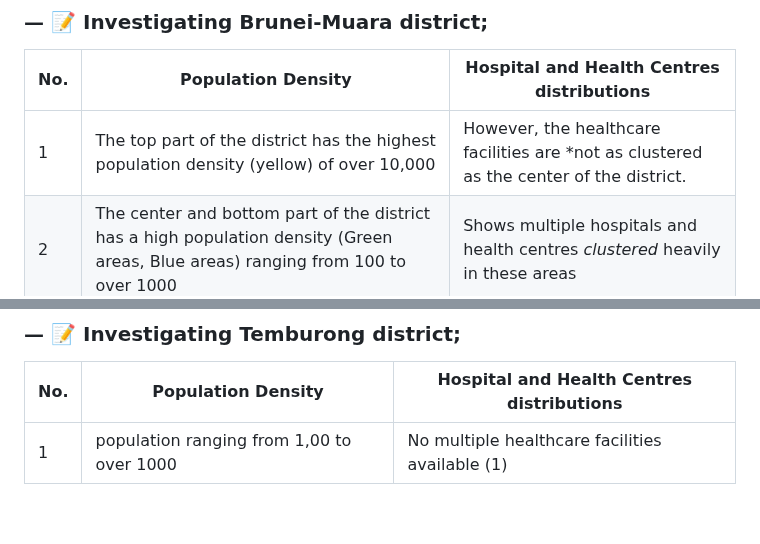
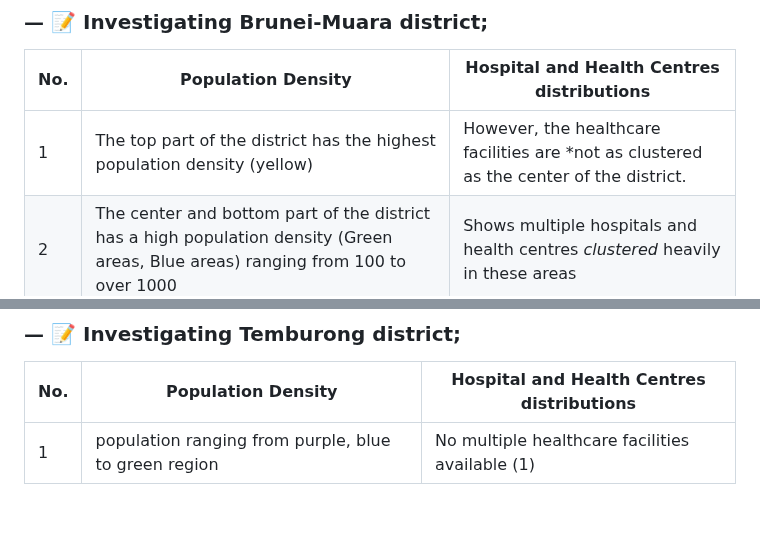
Before and after one commit to Bruneiverse/bruneimap, a Markdown page: Hospitals.md, 2 parts joined by grey strips. Drawn GitHub-style.

```diff
--- a/Hospitals.md
+++ b/Hospitals.md
@@ -68,7 +68,7 @@ Below is our research...
 
 No. | Population Density | Hospital and Health Centres distributions
 -- | -- | --
-1 | The top part of the district has the highest population density (yellow) of over 10,000 | However, the healthcare facilities are *not as clustered as the center of the district.
+1 | The top part of the district has the highest population density (yellow) | However, the healthcare facilities are *not as clustered as the center of the district.
 2 | The center and bottom part of the district has a high population density (Green areas, Blue areas) ranging from 100 to over 1000 | Shows multiple hospitals and health centres *clustered* heavily in these areas
 
 ### — 📝 **Investigating Tutong district;**
@@ -92,7 +92,7 @@ No. | Population Density | Hospital and Health Centres distributions
 ### — 📝 **Investigating Temburong district;**
 No. | Population Density | Hospital and Health Centres distributions
 -- | -- | --
-1 | population ranging from 1,00 to over 1000 | No multiple healthcare facilities available (1)
+1 | population ranging from purple, blue to green region | No multiple healthcare facilities available (1)
 
 ㅤ
 
```
